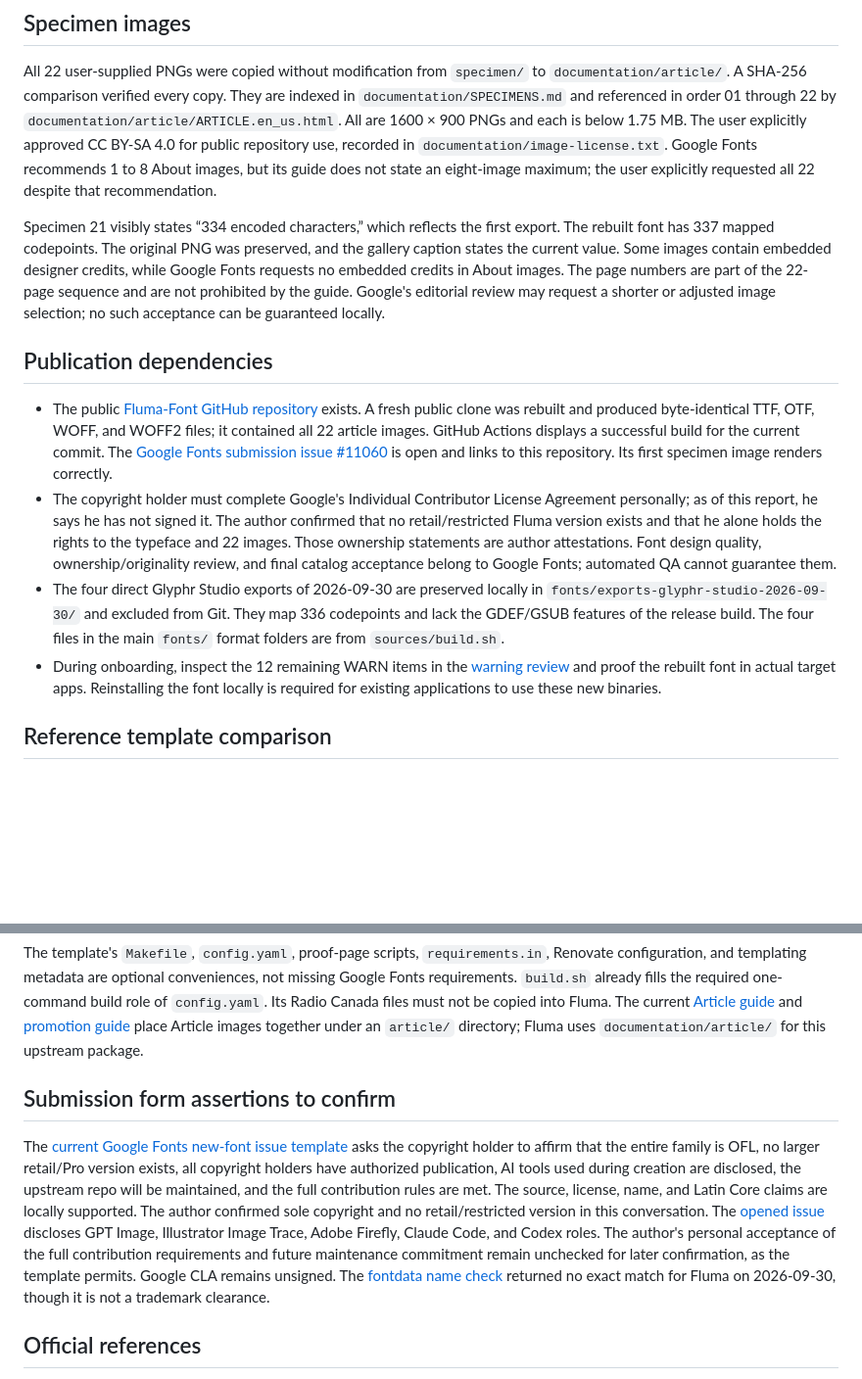
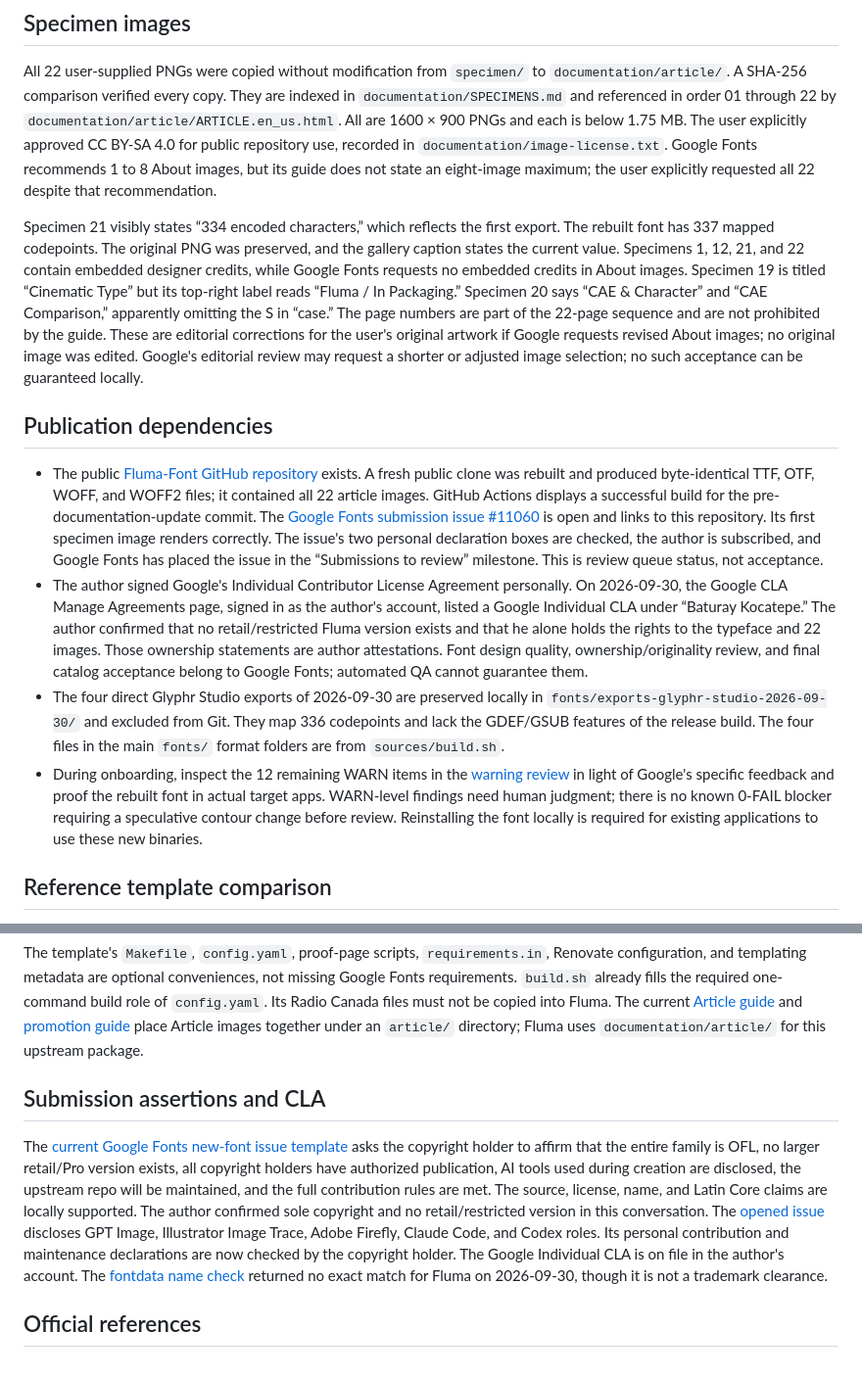
Before and after one commit to baturaykocatepe/Fluma-Font, a Markdown page: documentation/TECHNICAL_READINESS-2026-09-30.md, 2 parts joined by grey strips. Shown at 98% size. Drawn GitHub-style; blank space fills up the shorter version.

Commit message:
Update Fluma submission and CLA status

```diff
--- a/documentation/TECHNICAL_READINESS-2026-09-30.md
+++ b/documentation/TECHNICAL_READINESS-2026-09-30.md
@@ -26,14 +26,14 @@ The remaining WARN items require design or distribution judgment rather than a m
 
 All 22 user-supplied PNGs were copied without modification from `specimen/` to `documentation/article/`. A SHA-256 comparison verified every copy. They are indexed in `documentation/SPECIMENS.md` and referenced in order 01 through 22 by `documentation/article/ARTICLE.en_us.html`. All are 1600 × 900 PNGs and each is below 1.75 MB. The user explicitly approved CC BY-SA 4.0 for public repository use, recorded in `documentation/image-license.txt`. Google Fonts recommends 1 to 8 About images, but its guide does not state an eight-image maximum; the user explicitly requested all 22 despite that recommendation.
 
-Specimen 21 visibly states “334 encoded characters,” which reflects the first export. The rebuilt font has 337 mapped codepoints. The original PNG was preserved, and the gallery caption states the current value. Some images contain embedded designer credits, while Google Fonts requests no embedded credits in About images. The page numbers are part of the 22-page sequence and are not prohibited by the guide. Google's editorial review may request a shorter or adjusted image selection; no such acceptance can be guaranteed locally.
+Specimen 21 visibly states “334 encoded characters,” which reflects the first export. The rebuilt font has 337 mapped codepoints. The original PNG was preserved, and the gallery caption states the current value. Specimens 1, 12, 21, and 22 contain embedded designer credits, while Google Fonts requests no embedded credits in About images. Specimen 19 is titled “Cinematic Type” but its top-right label reads “Fluma / In Packaging.” Specimen 20 says “CAE & Character” and “CAE Comparison,” apparently omitting the S in “case.” The page numbers are part of the 22-page sequence and are not prohibited by the guide. These are editorial corrections for the user's original artwork if Google requests revised About images; no original image was edited. Google's editorial review may request a shorter or adjusted image selection; no such acceptance can be guaranteed locally.
 
 ## Publication dependencies
 
-- The public [Fluma-Font GitHub repository](https://github.com/baturaykocatepe/Fluma-Font) exists. A fresh public clone was rebuilt and produced byte-identical TTF, OTF, WOFF, and WOFF2 files; it contained all 22 article images. GitHub Actions displays a successful build for the current commit. The [Google Fonts submission issue #11060](https://github.com/google/fonts/issues/11060) is open and links to this repository. Its first specimen image renders correctly.
-- The copyright holder must complete Google's Individual Contributor License Agreement personally; as of this report, he says he has not signed it. The author confirmed that no retail/restricted Fluma version exists and that he alone holds the rights to the typeface and 22 images. Those ownership statements are author attestations. Font design quality, ownership/originality review, and final catalog acceptance belong to Google Fonts; automated QA cannot guarantee them.
+- The public [Fluma-Font GitHub repository](https://github.com/baturaykocatepe/Fluma-Font) exists. A fresh public clone was rebuilt and produced byte-identical TTF, OTF, WOFF, and WOFF2 files; it contained all 22 article images. GitHub Actions displays a successful build for the pre-documentation-update commit. The [Google Fonts submission issue #11060](https://github.com/google/fonts/issues/11060) is open and links to this repository. Its first specimen image renders correctly. The issue's two personal declaration boxes are checked, the author is subscribed, and Google Fonts has placed the issue in the “Submissions to review” milestone. This is review queue status, not acceptance.
+- The author signed Google's Individual Contributor License Agreement personally. On 2026-09-30, the Google CLA Manage Agreements page, signed in as the author's account, listed a Google Individual CLA under “Baturay Kocatepe.” The author confirmed that no retail/restricted Fluma version exists and that he alone holds the rights to the typeface and 22 images. Those ownership statements are author attestations. Font design quality, ownership/originality review, and final catalog acceptance belong to Google Fonts; automated QA cannot guarantee them.
 - The four direct Glyphr Studio exports of 2026-09-30 are preserved locally in `fonts/exports-glyphr-studio-2026-09-30/` and excluded from Git. They map 336 codepoints and lack the GDEF/GSUB features of the release build. The four files in the main `fonts/` format folders are from `sources/build.sh`.
-- During onboarding, inspect the 12 remaining WARN items in the [warning review](qa/WARN_REVIEW-2026-09-30.md) and proof the rebuilt font in actual target apps. Reinstalling the font locally is required for existing applications to use these new binaries.
+- During onboarding, inspect the 12 remaining WARN items in the [warning review](qa/WARN_REVIEW-2026-09-30.md) in light of Google's specific feedback and proof the rebuilt font in actual target apps. WARN-level findings need human judgment; there is no known 0-FAIL blocker requiring a speculative contour change before review. Reinstalling the font locally is required for existing applications to use these new binaries.
 
 ## Reference template comparison
 
@@ -41,9 +41,9 @@ The former `_reference-template` directory was a clone of `googlefonts/googlefon
 
 The template's `Makefile`, `config.yaml`, proof-page scripts, `requirements.in`, Renovate configuration, and templating metadata are optional conveniences, not missing Google Fonts requirements. `build.sh` already fills the required one-command build role of `config.yaml`. Its Radio Canada files must not be copied into Fluma. The current [Article guide](https://googlefonts.github.io/gf-guide/article.html) and [promotion guide](https://googlefonts.github.io/gf-guide/promotion.html) place Article images together under an `article/` directory; Fluma uses `documentation/article/` for this upstream package.
 
-## Submission form assertions to confirm
+## Submission assertions and CLA
 
-The [current Google Fonts new-font issue template](https://github.com/google/fonts/blob/main/.github/ISSUE_TEMPLATE/1_add-font.md) asks the copyright holder to affirm that the entire family is OFL, no larger retail/Pro version exists, all copyright holders have authorized publication, AI tools used during creation are disclosed, the upstream repo will be maintained, and the full contribution rules are met. The source, license, name, and Latin Core claims are locally supported. The author confirmed sole copyright and no retail/restricted version in this conversation. The [opened issue](https://github.com/google/fonts/issues/11060) discloses GPT Image, Illustrator Image Trace, Adobe Firefly, Claude Code, and Codex roles. The author's personal acceptance of the full contribution requirements and future maintenance commitment remain unchecked for later confirmation, as the template permits. Google CLA remains unsigned. The [fontdata name check](https://namecheck.fontdata.com/?q=Fluma) returned no exact match for Fluma on 2026-09-30, though it is not a trademark clearance.
+The [current Google Fonts new-font issue template](https://github.com/google/fonts/blob/main/.github/ISSUE_TEMPLATE/1_add-font.md) asks the copyright holder to affirm that the entire family is OFL, no larger retail/Pro version exists, all copyright holders have authorized publication, AI tools used during creation are disclosed, the upstream repo will be maintained, and the full contribution rules are met. The source, license, name, and Latin Core claims are locally supported. The author confirmed sole copyright and no retail/restricted version in this conversation. The [opened issue](https://github.com/google/fonts/issues/11060) discloses GPT Image, Illustrator Image Trace, Adobe Firefly, Claude Code, and Codex roles. Its personal contribution and maintenance declarations are now checked by the copyright holder. The Google Individual CLA is on file in the author's account. The [fontdata name check](https://namecheck.fontdata.com/?q=Fluma) returned no exact match for Fluma on 2026-09-30, though it is not a trademark clearance.
 
 ## Official references
 
```
